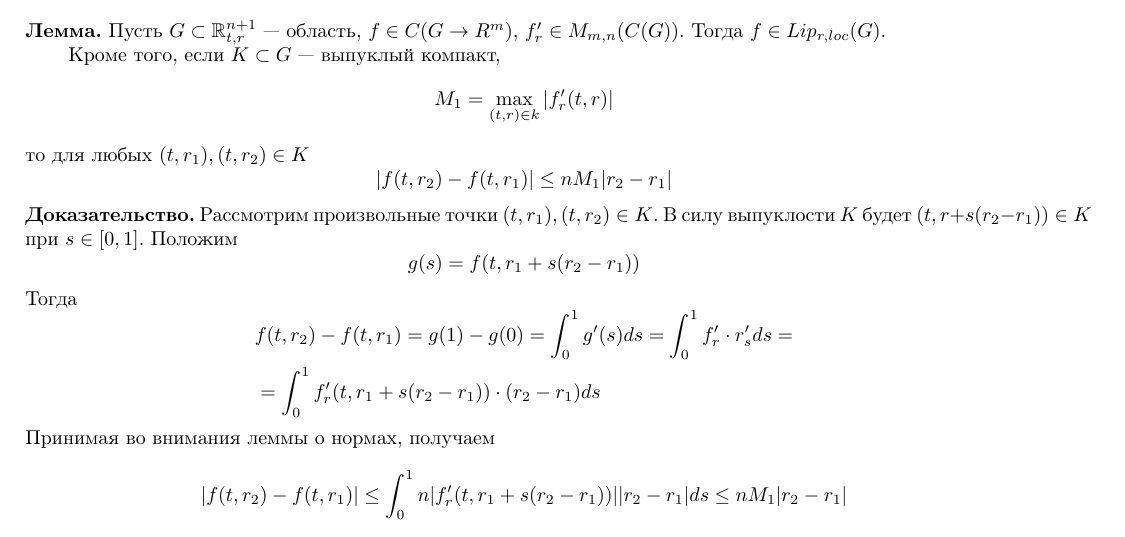
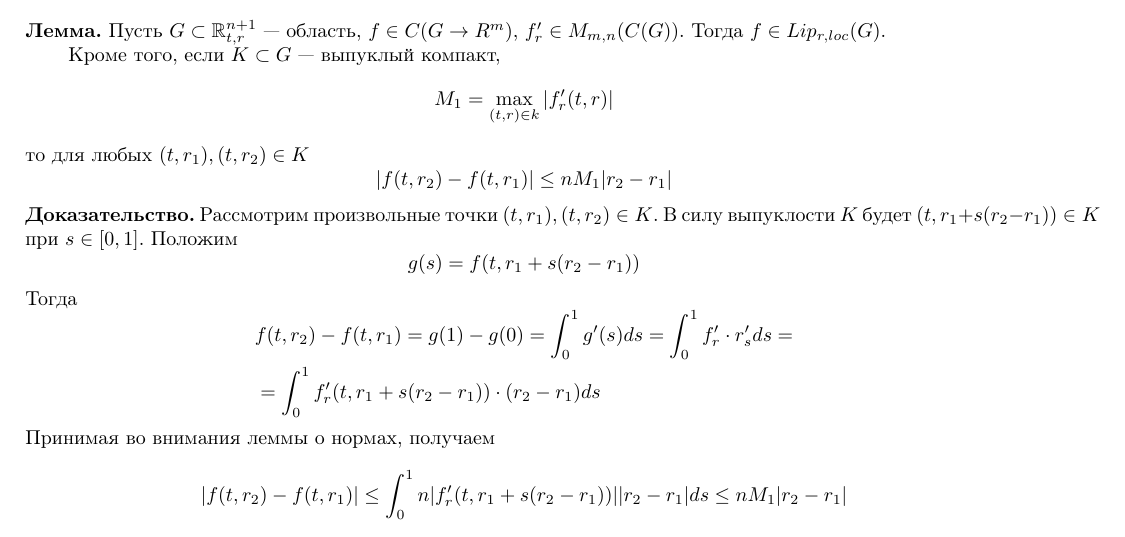
Before and after one commit to DK318/Differential_tickets, a LaTeX document (main.tex, which reads tickets/06.tex): part of page 10 of 37, cut so that both start at the same text. Compiled offline with pdfLaTeX; a LaTeX package or settings file that is missing is left out.

Commit message:
06: Fix missing index

```diff
--- a/tickets/06.tex
+++ b/tickets/06.tex
@@ -20,7 +20,7 @@
 \begin{equation*}
     |f(t,r_2) - f(t, r_1)| \le nM_1|r_2 - r_1|
 \end{equation*}
-\textbf{Доказательство.} Рассмотрим произвольные точки $(t,r_1), (t,r_2) \in K$. В силу выпуклости $K$ будет $(t, r + s(r_2 - r_1)) \in K$ при $s \in [0,1]$. Положим
+\textbf{Доказательство.} Рассмотрим произвольные точки $(t,r_1), (t,r_2) \in K$. В силу выпуклости $K$ будет $(t, r_1 + s(r_2 - r_1)) \in K$ при $s \in [0,1]$. Положим
 \begin{equation*}
     g(s) = f(t, r_1 + s(r_2 - r_1))
 \end{equation*}
```
